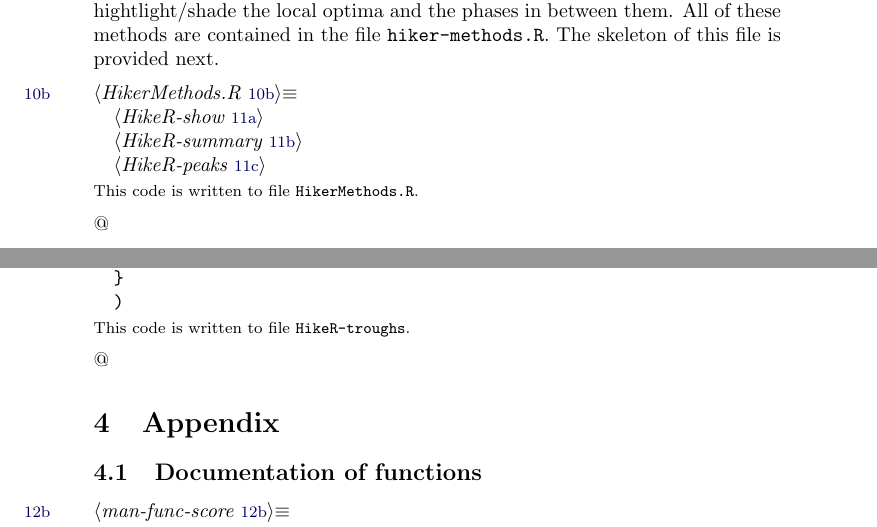
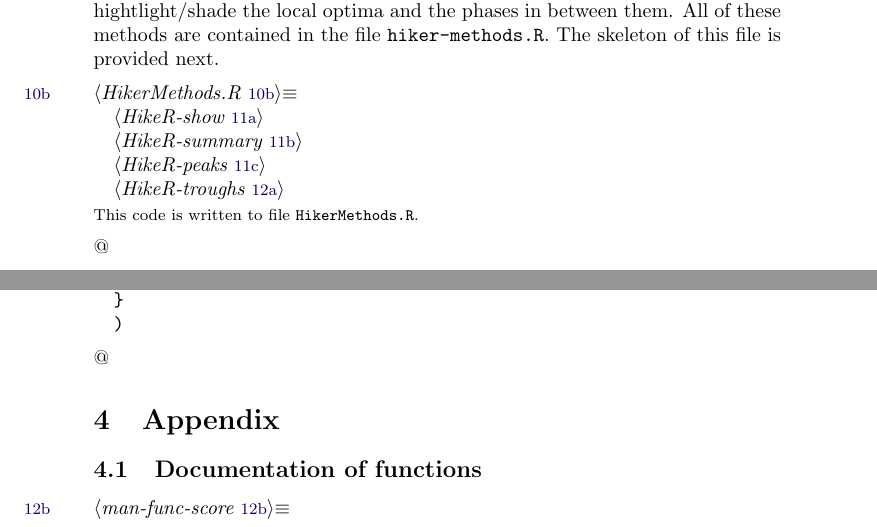
Before and after one commit to bpfaff/lp4rp, a LaTeX document (hiker.tex): two parts of pages 10 and 12 of 18, joined at a grey line, cut so that both start at the same text. Compiled offline with pdfLaTeX.

Commit message:
Included troughs to HikeR-class and NAMESPACE

```diff
--- a/hiker.tex
+++ b/hiker.tex
@@ -457,6 +457,7 @@ skeleton of this file is provided next.
 \LA{}HikeR-show~{\nwtagstyle{}\subpageref{RNWhik1-Hik18-1}}\RA{}
 \LA{}HikeR-summary~{\nwtagstyle{}\subpageref{RNWhik1-Hik19-1}}\RA{}
 \LA{}HikeR-peaks~{\nwtagstyle{}\subpageref{RNWhik1-Hik20-1}}\RA{}
+\LA{}HikeR-troughs~{\nwtagstyle{}\subpageref{RNWhik1-Hik21-1}}\RA{}
 \nwnotused{HikerMethods.R}\nwendcode{}\nwbegindocs{32}@
 
 
@@ -516,7 +517,7 @@ setMethod("troughs",
         new("PTBB", pt = ans, type = "trough", h = h)
     \}
 )
-\nwnotused{HikeR-troughs}\nwendcode{}\nwbegindocs{40}@
+\nwendcode{}\nwbegindocs{40}@
 
 
 \section{Appendix}
```
Also changed, not shown: hiker.pdf, hiker.tex (4 more changed lines), 4 other files.
